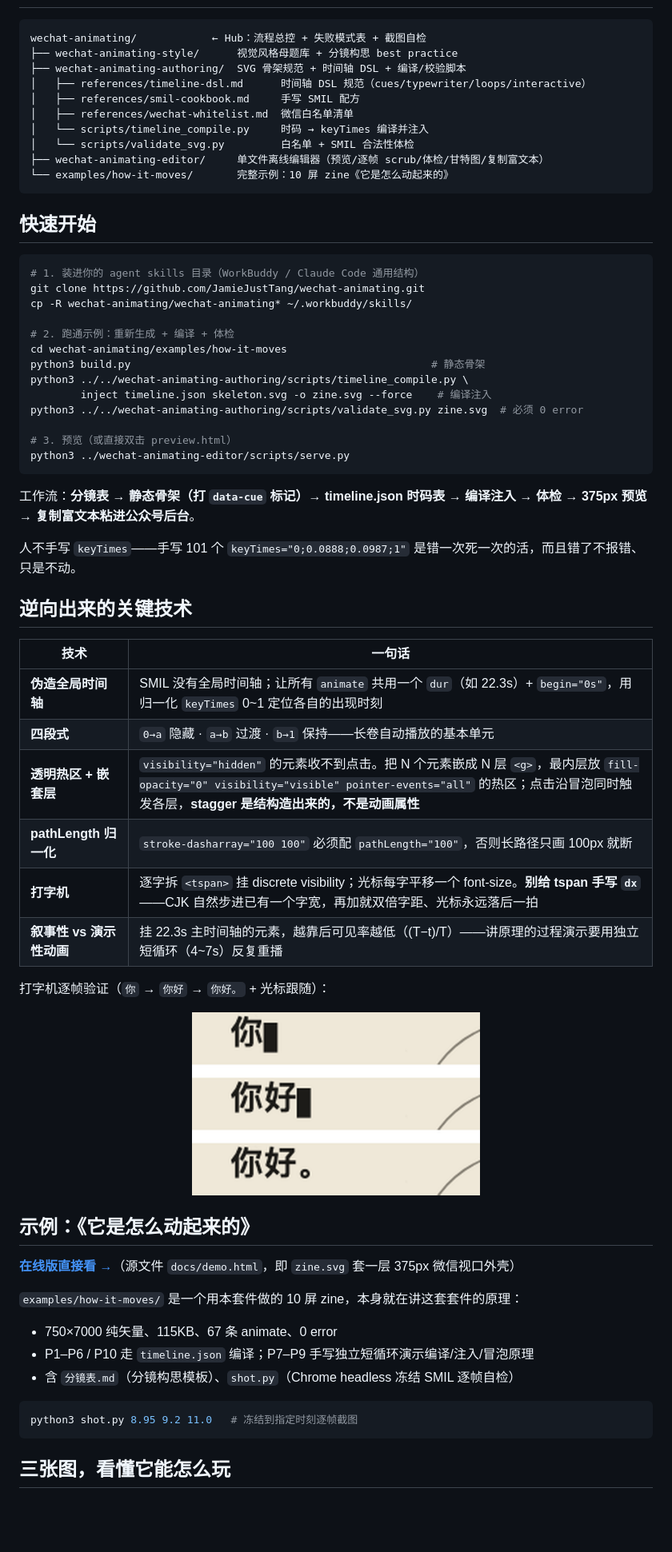
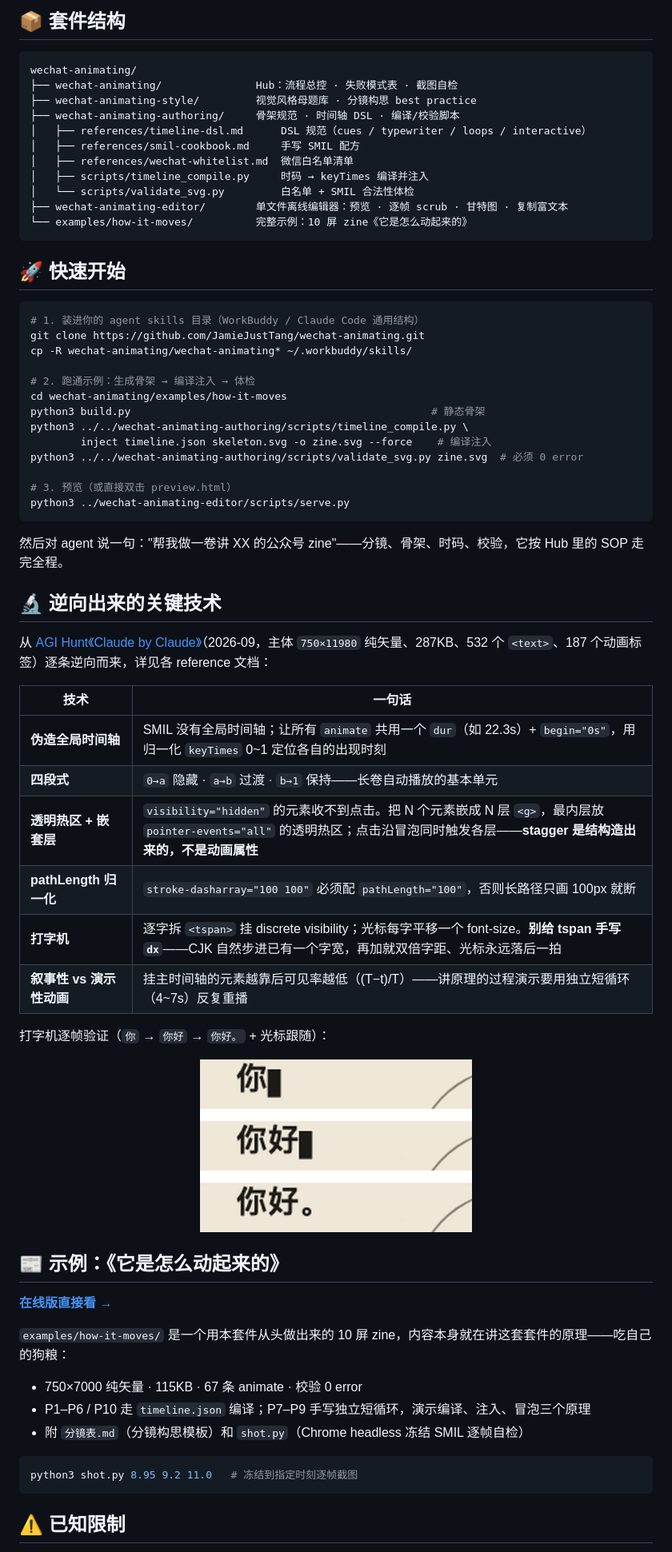
Before and after one commit to JamieJustTang/wechat-animating, a Markdown page: README.md, the part around one of its changes. Shown at 80% size. GitHub-like rendering; blank space fills up the shorter version.

````diff
--- a/README.md
+++ b/README.md
@@ -32,25 +78,27 @@
+## 📦 套件结构
 
 ```
-wechat-animating/            ← Hub：流程总控 + 失败模式表 + 截图自检
-├── wechat-animating-style/      视觉风格母题库 + 分镜构思 best practice
-├── wechat-animating-authoring/  SVG 骨架规范 + 时间轴 DSL + 编译/校验脚本
-│   ├── references/timeline-dsl.md      时间轴 DSL 规范（cues/typewriter/loops/interactive）
+wechat-animating/
+├── wechat-animating/               Hub：流程总控 · 失败模式表 · 截图自检
+├── wechat-animating-style/         视觉风格母题库 · 分镜构思 best practice
+├── wechat-animating-authoring/     骨架规范 · 时间轴 DSL · 编译/校验脚本
+│   ├── references/timeline-dsl.md      DSL 规范（cues / typewriter / loops / interactive）
 │   ├── references/smil-cookbook.md     手写 SMIL 配方
 │   ├── references/wechat-whitelist.md  微信白名单清单
-│   └── scripts/timeline_compile.py     时码 → keyTimes 编译并注入
+│   ├── scripts/timeline_compile.py     时码 → keyTimes 编译并注入
 │   └── scripts/validate_svg.py         白名单 + SMIL 合法性体检
-├── wechat-animating-editor/     单文件离线编辑器（预览/逐帧 scrub/体检/甘特图/复制富文本）
-└── examples/how-it-moves/       完整示例：10 屏 zine《它是怎么动起来的》
+├── wechat-animating-editor/        单文件离线编辑器：预览 · 逐帧 scrub · 甘特图 · 复制富文本
+└── examples/how-it-moves/          完整示例：10 屏 zine《它是怎么动起来的》
 ```
 
-## 快速开始
+## 🚀 快速开始
 
 ```bash
 # 1. 装进你的 agent skills 目录（WorkBuddy / Claude Code 通用结构）
 git clone https://github.com/JamieJustTang/wechat-animating.git
 cp -R wechat-animating/wechat-animating* ~/.workbuddy/skills/
 
-# 2. 跑通示例：重新生成 + 编译 + 体检
+# 2. 跑通示例：生成骨架 → 编译注入 → 体检
 cd wechat-animating/examples/how-it-moves
 python3 build.py                                                # 静态骨架
 python3 ../../wechat-animating-authoring/scripts/timeline_compile.py \
@@ -61,40 +109,40 @@ python3 ../../wechat-animating-authoring/scripts/validate_svg.py zine.svg  # 必
 python3 ../wechat-animating-editor/scripts/serve.py
 ```
 
-工作流：**分镜表 → 静态骨架（打 `data-cue` 标记）→ timeline.json 时码表 → 编译注入 → 体检 → 375px 预览 → 复制富文本粘进公众号后台**。
+然后对 agent 说一句："帮我做一卷讲 XX 的公众号 zine"——分镜、骨架、时码、校验，它按 Hub 里的 SOP 走完全程。
 
-人不手写 `keyTimes`——手写 101 个 `keyTimes="0;0.0888;0.0987;1"` 是错一次死一次的活，而且错了不报错、只是不动。
+## 🔬 逆向出来的关键技术
 
-## 逆向出来的关键技术
+从 [AGI Hunt《Claude by Claude》](https://mp.weixin.qq.com/s/0MZAVGggQZ0LJdx5IlM41Q)（2026-09，主体 `750×11980` 纯矢量、287KB、532 个 `<text>`、187 个动画标签）逐条逆向而来，详见各 reference 文档：
 
 | 技术 | 一句话 |
 |---|---|
 | **伪造全局时间轴** | SMIL 没有全局时间轴；让所有 `animate` 共用一个 `dur`（如 22.3s）+ `begin="0s"`，用归一化 `keyTimes` 0~1 定位各自的出现时刻 |
 | **四段式** | `0→a` 隐藏 · `a→b` 过渡 · `b→1` 保持——长卷自动播放的基本单元 |
-| **透明热区 + 嵌套层** | `visibility="hidden"` 的元素收不到点击。把 N 个元素嵌成 N 层 `<g>`，最内层放 `fill-opacity="0" visibility="visible" pointer-events="all"` 的热区；点击沿冒泡同时触发各层，**stagger 是结构造出来的，不是动画属性** |
+| **透明热区 + 嵌套层** | `visibility="hidden"` 的元素收不到点击。把 N 个元素嵌成 N 层 `<g>`，最内层放 `pointer-events="all"` 的透明热区；点击沿冒泡同时触发各层——**stagger 是结构造出来的，不是动画属性** |
 | **pathLength 归一化** | `stroke-dasharray="100 100"` 必须配 `pathLength="100"`，否则长路径只画 100px 就断 |
 | **打字机** | 逐字拆 `<tspan>` 挂 discrete visibility；光标每字平移一个 font-size。**别给 tspan 手写 `dx`**——CJK 自然步进已有一个字宽，再加就双倍字距、光标永远落后一拍 |
-| **叙事性 vs 演示性动画** | 挂 22.3s 主时间轴的元素，越靠后可见率越低（(T−t)/T）——讲原理的过程演示要用独立短循环（4~7s）反复重播 |
+| **叙事性 vs 演示性动画** | 挂主时间轴的元素越靠后可见率越低（(T−t)/T）——讲原理的过程演示要用独立短循环（4~7s）反复重播 |
 
 打字机逐帧验证（`你` → `你好` → `你好。` + 光标跟随）：
 
 <p align="center">
-  <img src="docs/typewriter-frames.png" width="360" alt="打字机逐帧验证">
+  <img src="docs/typewriter-frames.png" width="340" alt="打字机逐帧验证">
 </p>
 
-## 示例：《它是怎么动起来的》
+## 📰 示例：《它是怎么动起来的》
 
-**[在线版直接看 →](https://JamieJustTang.github.io/wechat-animating/)**（源文件 `docs/demo.html`，即 `zine.svg` 套一层 375px 微信视口外壳）
+**[在线版直接看 →](https://JamieJustTang.github.io/wechat-animating/)**
 
-`examples/how-it-moves/` 是一个用本套件做的 10 屏 zine，本身就在讲这套套件的原理：
+`examples/how-it-moves/` 是一个用本套件从头做出来的 10 屏 zine，内容本身就在讲这套套件的原理——吃自己的狗粮：
 
-- 750×7000 纯矢量、115KB、67 条 animate、0 error
-- P1–P6 / P10 走 `timeline.json` 编译；P7–P9 手写独立短循环演示编译/注入/冒泡原理
-- 含 `分镜表.md`（分镜构思模板）、`shot.py`（Chrome headless 冻结 SMIL 逐帧自检）
+- 750×7000 纯矢量 · 115KB · 67 条 animate · 校验 0 error
+- P1–P6 / P10 走 `timeline.json` 编译；P7–P9 手写独立短循环，演示编译、注入、冒泡三个原理
+- 附 `分镜表.md`（分镜构思模板）和 `shot.py`（Chrome headless 冻结 SMIL 逐帧自检）
 
 ```bash
 python3 shot.py 8.95 9.2 11.0   # 冻结到指定时刻逐帧截图
 ```
 
-## 三张图，看懂它能怎么玩
+## ⚠️ 已知限制
 
````
Also changed, not shown: other parts of README.md (+76 -34 lines).
